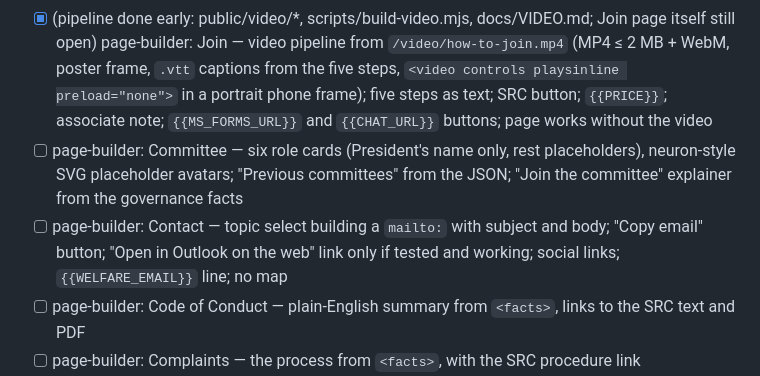
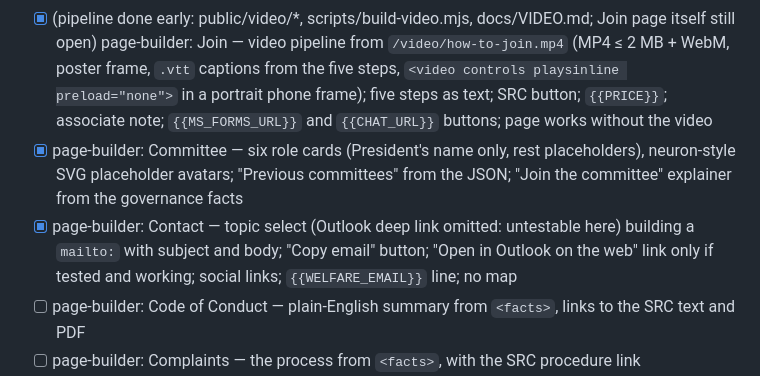
Before and after one commit to guneurosoc/guneurosoc.github.io, a Markdown page: QUEUE.md, the part around the change. Rendered like a GitHub page.

Commit message:
QUEUE: tick committee/contact

```diff
--- a/QUEUE.md
+++ b/QUEUE.md
@@ -47,8 +47,8 @@ subagents in `.claude/agents/`; quote the relevant BRIEF.md sections in each del
 - [ ] page-builder: Home — hero slot (poster image until phase 3), wordmark, one-line pitch from the About copy, CTAs "Become a member" → /join and "What's on → @guneurosci"; four aims cards; "Latest from Instagram" static grid from `/public/instagram/` linking to the profile with the follow line; join band; Glasgow Neuro one-liner
 - [ ] page-builder: About — four aims, full vs associate membership, equal-opportunities commitment, what we do; no history or founding year
 - [x] (pipeline done early: public/video/*, scripts/build-video.mjs, docs/VIDEO.md; Join page itself still open) page-builder: Join — video pipeline from `/video/how-to-join.mp4` (MP4 ≤ 2 MB + WebM, poster frame, `.vtt` captions from the five steps, `<video controls playsinline preload="none">` in a portrait phone frame); five steps as text; SRC button; `{{PRICE}}`; associate note; `{{MS_FORMS_URL}}` and `{{CHAT_URL}}` buttons; page works without the video
-- [ ] page-builder: Committee — six role cards (President's name only, rest placeholders), neuron-style SVG placeholder avatars; "Previous committees" from the JSON; "Join the committee" explainer from the governance facts
-- [ ] page-builder: Contact — topic select building a `mailto:` with subject and body; "Copy email" button; "Open in Outlook on the web" link only if tested and working; social links; `{{WELFARE_EMAIL}}` line; no map
+- [x] page-builder: Committee — six role cards (President's name only, rest placeholders), neuron-style SVG placeholder avatars; "Previous committees" from the JSON; "Join the committee" explainer from the governance facts
+- [x] page-builder: Contact — topic select (Outlook deep link omitted: untestable here) building a `mailto:` with subject and body; "Copy email" button; "Open in Outlook on the web" link only if tested and working; social links; `{{WELFARE_EMAIL}}` line; no map
 - [ ] page-builder: Code of Conduct — plain-English summary from `<facts>`, links to the SRC text and PDF
 - [ ] page-builder: Complaints — the process from `<facts>`, with the SRC procedure link
 - [ ] page-builder: Constitution — render `/content/constitution.docx` or `.md` verbatim with TOC and download links if present; otherwise download placeholder and adoption date 14 August 2026; never paraphrase
```
